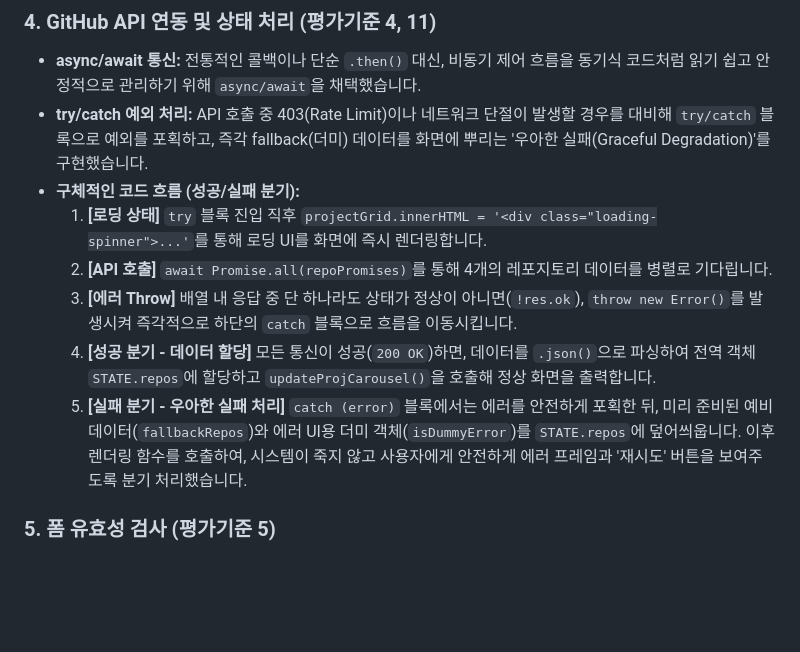
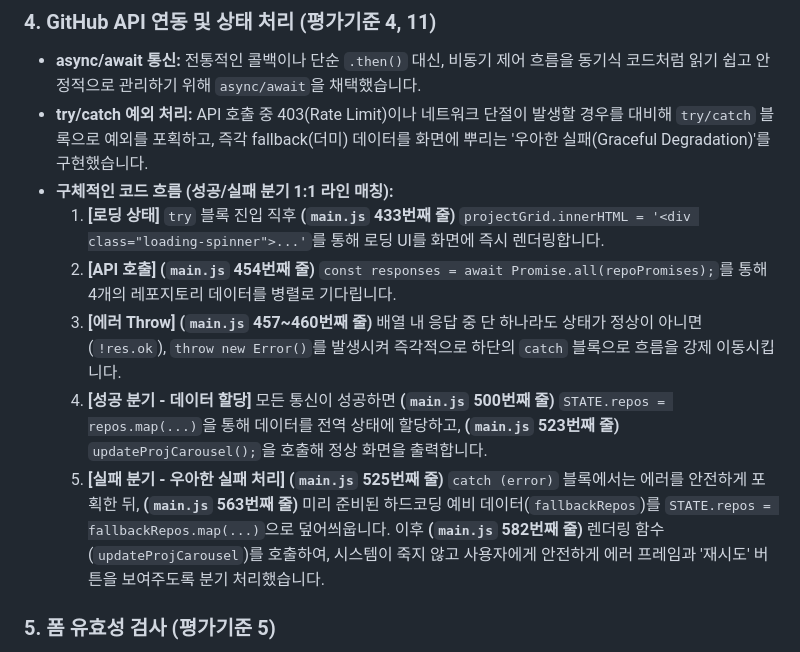
Before and after one commit to wow2658/zero-dependency-web, a Markdown page: README.md, the part around the change. GitHub-like rendering; blank space fills up the shorter version.

Commit message:
docs: Map exact line numbers in main.js to API success/failure flow (Criterion 11)

```diff
--- a/README.md
+++ b/README.md
@@ -88,12 +88,12 @@ git clone https://github.com/wow2658/zero-dependency-web.git
 ### 4. GitHub API 연동 및 상태 처리 (평가기준 4, 11)
 - **async/await 통신:** 전통적인 콜백이나 단순 `.then()` 대신, 비동기 제어 흐름을 동기식 코드처럼 읽기 쉽고 안정적으로 관리하기 위해 `async/await`을 채택했습니다.
 - **try/catch 예외 처리:** API 호출 중 403(Rate Limit)이나 네트워크 단절이 발생할 경우를 대비해 `try/catch` 블록으로 예외를 포획하고, 즉각 fallback(더미) 데이터를 화면에 뿌리는 '우아한 실패(Graceful Degradation)'를 구현했습니다.
-- **구체적인 코드 흐름 (성공/실패 분기):**
-  1. **[로딩 상태]** `try` 블록 진입 직후 `projectGrid.innerHTML = '<div class="loading-spinner">...'`를 통해 로딩 UI를 화면에 즉시 렌더링합니다.
-  2. **[API 호출]** `await Promise.all(repoPromises)`를 통해 4개의 레포지토리 데이터를 병렬로 기다립니다.
-  3. **[에러 Throw]** 배열 내 응답 중 단 하나라도 상태가 정상이 아니면(`!res.ok`), `throw new Error()`를 발생시켜 즉각적으로 하단의 `catch` 블록으로 흐름을 이동시킵니다.
-  4. **[성공 분기 - 데이터 할당]** 모든 통신이 성공(`200 OK`)하면, 데이터를 `.json()`으로 파싱하여 전역 객체 `STATE.repos`에 할당하고 `updateProjCarousel()`을 호출해 정상 화면을 출력합니다.
-  5. **[실패 분기 - 우아한 실패 처리]** `catch (error)` 블록에서는 에러를 안전하게 포획한 뒤, 미리 준비된 예비 데이터(`fallbackRepos`)와 에러 UI용 더미 객체(`isDummyError`)를 `STATE.repos`에 덮어씌웁니다. 이후 렌더링 함수를 호출하여, 시스템이 죽지 않고 사용자에게 안전하게 에러 프레임과 '재시도' 버튼을 보여주도록 분기 처리했습니다.
+- **구체적인 코드 흐름 (성공/실패 분기 1:1 라인 매칭):**
+  1. **[로딩 상태]** `try` 블록 진입 직후 **(`main.js` 433번째 줄)** `projectGrid.innerHTML = '<div class="loading-spinner">...'`를 통해 로딩 UI를 화면에 즉시 렌더링합니다.
+  2. **[API 호출]** **(`main.js` 454번째 줄)** `const responses = await Promise.all(repoPromises);`를 통해 4개의 레포지토리 데이터를 병렬로 기다립니다.
+  3. **[에러 Throw]** **(`main.js` 457~460번째 줄)** 배열 내 응답 중 단 하나라도 상태가 정상이 아니면(`!res.ok`), `throw new Error()`를 발생시켜 즉각적으로 하단의 `catch` 블록으로 흐름을 강제 이동시킵니다.
+  4. **[성공 분기 - 데이터 할당]** 모든 통신이 성공하면 **(`main.js` 500번째 줄)** `STATE.repos = repos.map(...)`을 통해 데이터를 전역 상태에 할당하고, **(`main.js` 523번째 줄)** `updateProjCarousel();`을 호출해 정상 화면을 출력합니다.
+  5. **[실패 분기 - 우아한 실패 처리]** **(`main.js` 525번째 줄)** `catch (error)` 블록에서는 에러를 안전하게 포획한 뒤, **(`main.js` 563번째 줄)** 미리 준비된 하드코딩 예비 데이터(`fallbackRepos`)를 `STATE.repos = fallbackRepos.map(...)`으로 덮어씌웁니다. 이후 **(`main.js` 582번째 줄)** 렌더링 함수(`updateProjCarousel`)를 호출하여, 시스템이 죽지 않고 사용자에게 안전하게 에러 프레임과 '재시도' 버튼을 보여주도록 분기 처리했습니다.
 
 ### 5. 폼 유효성 검사 (평가기준 5)
 - HTML5의 equired 속성과 <input type="email">을 통한 1차 네이티브 검증을 수행하고, 자바스크립트의 submit 이벤트 리스너 내부에서 e.preventDefault()로 폼 전송을 막은 뒤 직접 2차 유효성(빈 값, 이메일 정규식 패턴)을 검사합니다.
```
